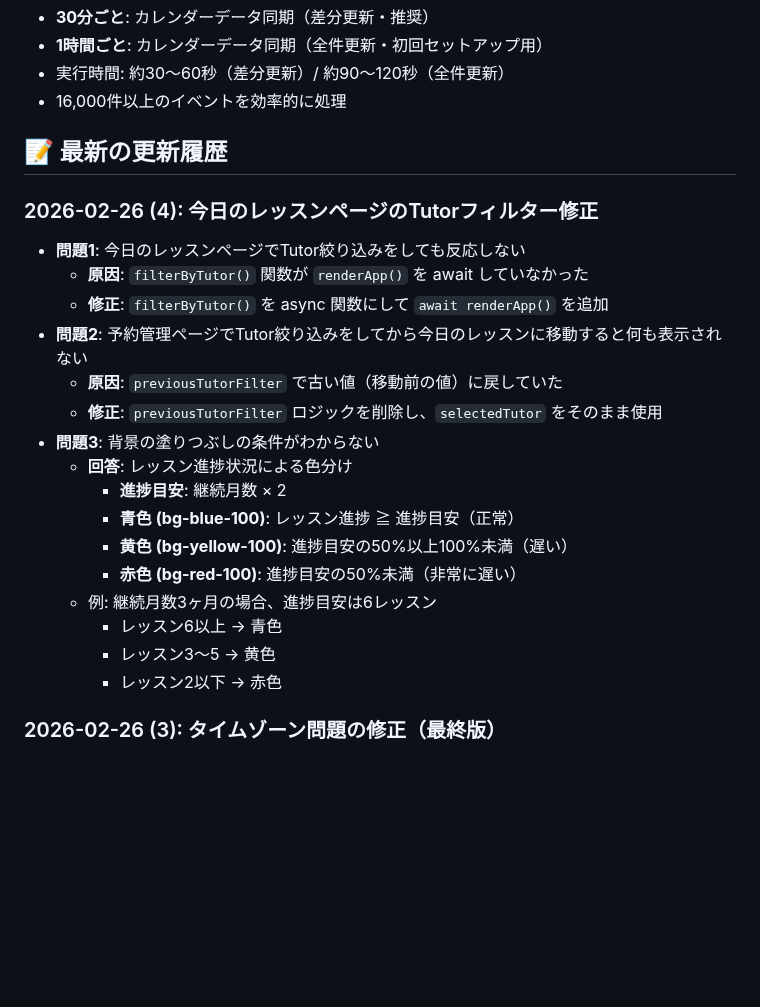
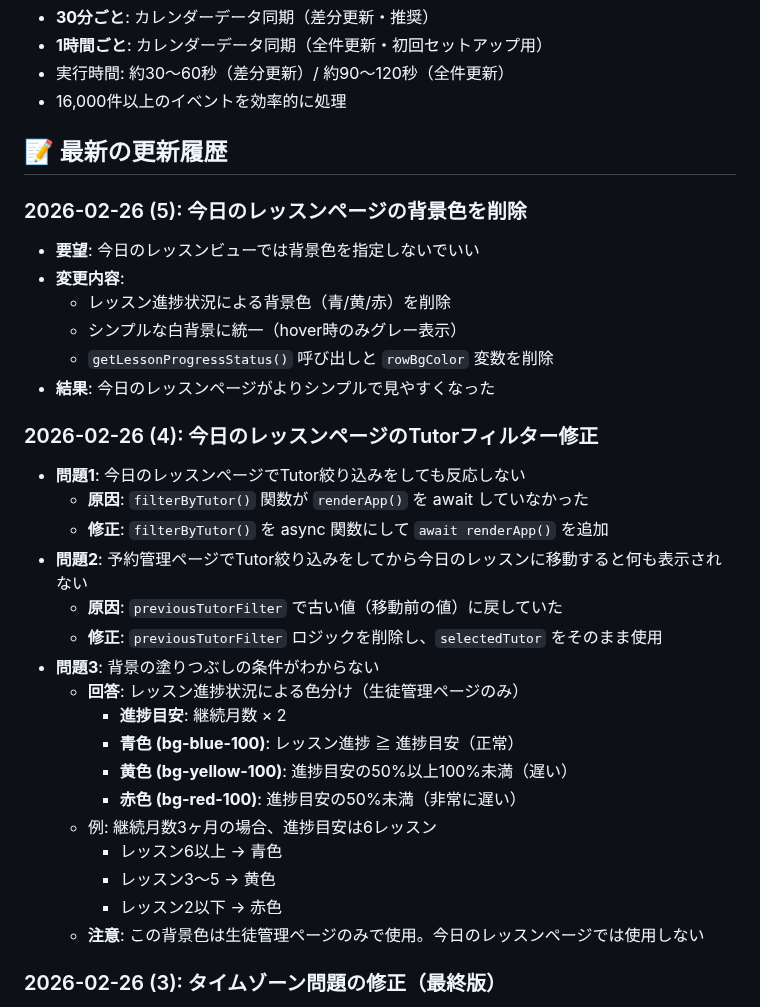
Before and after one commit to kyo10310415/wannav-student-management, a Markdown page: README.md, the part around the change. Rendered like a GitHub page; blank space fills up the shorter version.

Commit message:
Update README: Document removal of background color from today's lesson page

```diff
--- a/README.md
+++ b/README.md
@@ -419,6 +419,14 @@ npm run dev
 
 ## 📝 最新の更新履歴
 
+### 2026-02-26 (5): 今日のレッスンページの背景色を削除
+- **要望**: 今日のレッスンビューでは背景色を指定しないでいい
+- **変更内容**:
+  - レッスン進捗状況による背景色（青/黄/赤）を削除
+  - シンプルな白背景に統一（hover時のみグレー表示）
+  - `getLessonProgressStatus()` 呼び出しと `rowBgColor` 変数を削除
+- **結果**: 今日のレッスンページがよりシンプルで見やすくなった
+
 ### 2026-02-26 (4): 今日のレッスンページのTutorフィルター修正
 - **問題1**: 今日のレッスンページでTutor絞り込みをしても反応しない
   - **原因**: `filterByTutor()` 関数が `renderApp()` を await していなかった
@@ -427,7 +435,7 @@ npm run dev
   - **原因**: `previousTutorFilter` で古い値（移動前の値）に戻していた
   - **修正**: `previousTutorFilter` ロジックを削除し、`selectedTutor` をそのまま使用
 - **問題3**: 背景の塗りつぶしの条件がわからない
-  - **回答**: レッスン進捗状況による色分け
+  - **回答**: レッスン進捗状況による色分け（生徒管理ページのみ）
     - **進捗目安**: 継続月数 × 2
     - **青色 (bg-blue-100)**: レッスン進捗 ≧ 進捗目安（正常）
     - **黄色 (bg-yellow-100)**: 進捗目安の50%以上100%未満（遅い）
@@ -436,6 +444,7 @@ npm run dev
     - レッスン6以上 → 青色
     - レッスン3～5 → 黄色
     - レッスン2以下 → 赤色
+  - **注意**: この背景色は生徒管理ページのみで使用。今日のレッスンページでは使用しない
 
 ### 2026-02-26 (3): タイムゾーン問題の修正（最終版）
 - **問題**: レッスン日が1日ずれて表示される（DBの2/26が画面では2/27と表示）
```
